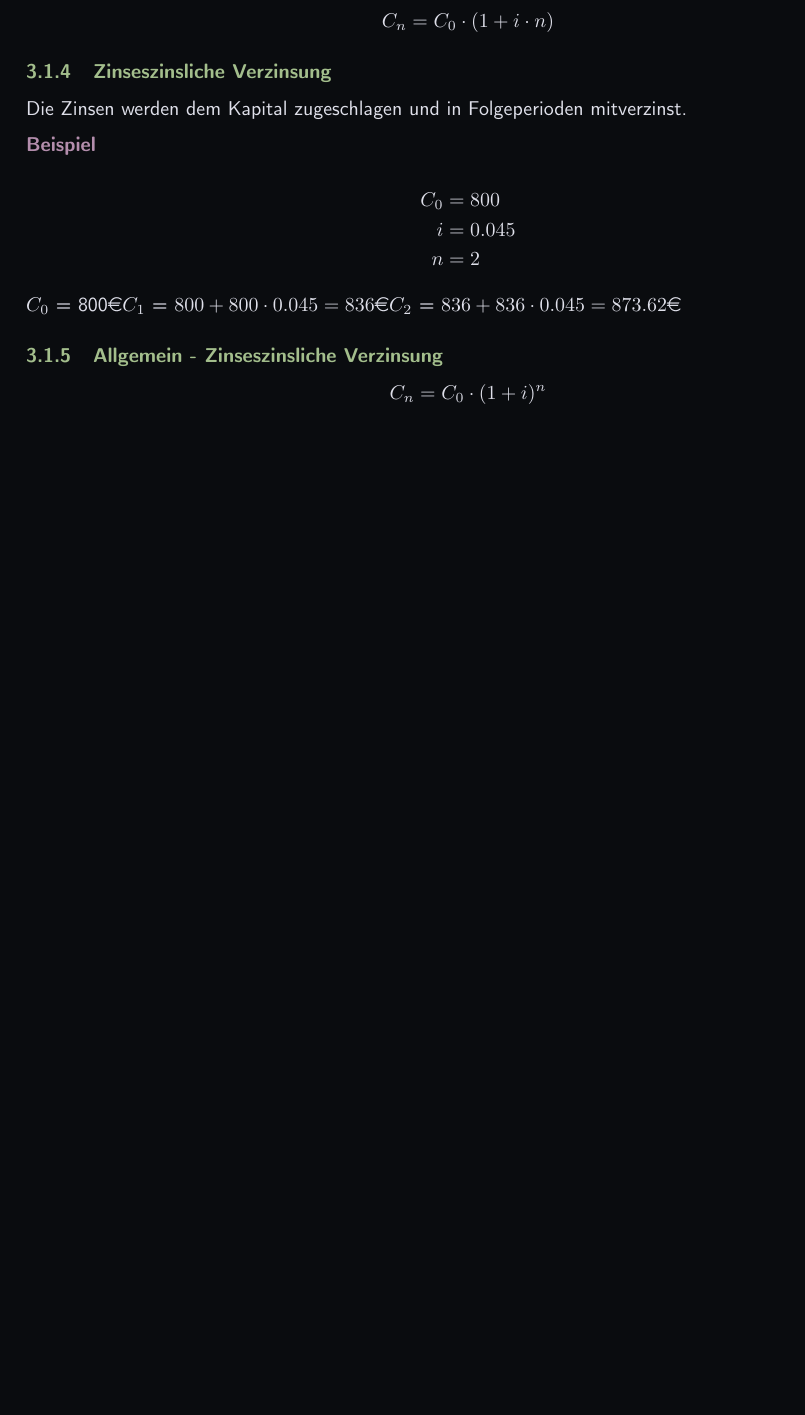
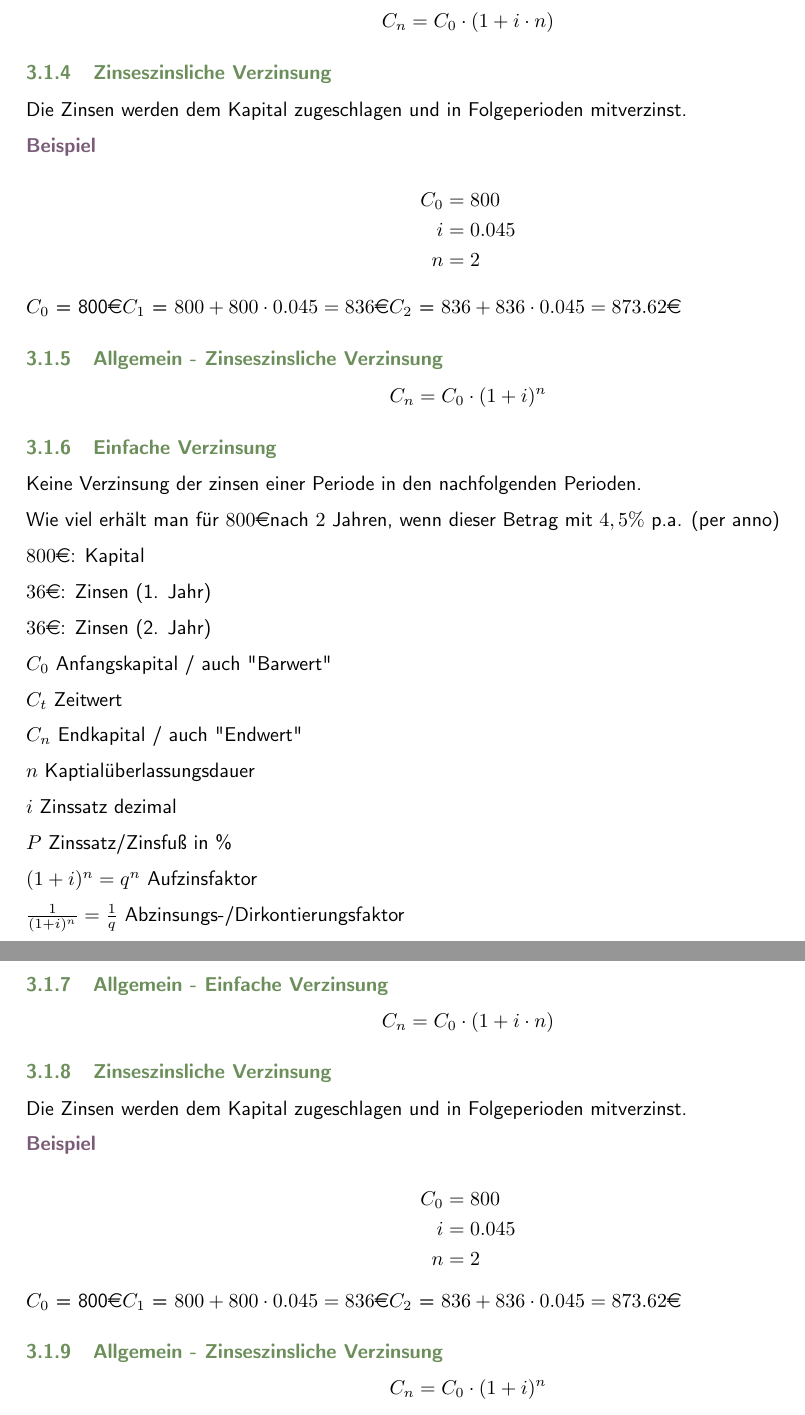
Before and after one commit to OfflineBot/dski-analysis, a LaTeX document (analysis.tex, which reads include/packages.tex, include/settings.tex, src/finanzen/zinsen.tex): part of page 11 of 13 before the commit and two parts of pages 11 and 12 of 14 after it, the two joined at a grey line, cut so that both start at the same text, the shorter picture padded with empty space. Compiled offline with pdfLaTeX.

Commit message:
white mode

```diff
--- a/include/packages.tex
+++ b/include/packages.tex
@@ -19,7 +19,8 @@
 \usepackage{amssymb}
 \usepackage{amsmath}
 
-\definecolor{testcolor}{HTML}{89BEB7}
+% \definecolor{testcolor}{HTML}{89BEB7}
+\definecolor{testcolor}{HTML}{5F8E87}
 
 \usepackage[
     colorlinks=true,
--- a/include/settings.tex
+++ b/include/settings.tex
@@ -24,7 +31,7 @@
   {\normalfont\normalsize\bfseries\color{mygreen}} % green for subsubsections
   {\thesubsubsection}{1em}{}
 
-\newcommand{\point}[1]{\textcolor{magenta}{\textbf{#1}}}
+\newcommand{\point}[1]{\textcolor{mymagenta}{\textbf{#1}}}
 
 
 \newcommand{\ttflushleft}[1]{%
--- /dev/null
+++ b/src/finanzen/zinsen.tex
@@ -0,0 +1,56 @@
+
+\subsubsection{Einfache Verzinsung}
+Keine Verzinsung der zinsen einer Periode in den nachfolgenden Perioden.
+
+Wie viel erhält man für $800$\euro nach $2$ Jahren, wenn dieser Betrag mit $4,5\%$ p.a. (per anno)
+
+
+$800$\euro: Kapital
+
+$36$\euro: Zinsen (1. Jahr)
+
+$36$\euro: Zinsen (2. Jahr)
+
+$C_0$ Anfangskapital / auch "Barwert"
+
+$C_t$ Zeitwert
+
+$C_n$ Endkapital / auch "Endwert"
+
+$n$ Kaptialüberlassungsdauer
+
+$i$ Zinssatz dezimal
+
+$P$ Zinssatz/Zinsfuß in \%
+
+$(1 + i)^n = q^n$ Aufzinsfaktor
+
+$\frac{1}{(1 + i)^n} = \frac{1}{q}$ Abzinsungs-/Dirkontierungsfaktor
+
+\subsubsection{Allgemein - Einfache Verzinsung}
+\[
+    C_n = C_0 \cdot (1 + i \cdot n)
+\]
+
+
+\subsubsection{Zinseszinsliche Verzinsung}
+Die Zinsen werden dem Kapital zugeschlagen und in Folgeperioden mitverzinst.
+
+\point{Beispiel}
+
+\[
+    \begin{aligned}
+        C_0 &= 800 \\
+        i &= 0.045 \\
+        n &= 2
+    \end{aligned}
+\]
+
+$C_0$ = 800\euro
+$C_1$ = $800 + 800 \cdot 0.045 = 836$\euro
+$C_2$ = $836 + 836 \cdot 0.045 = 873.62$\euro
+
+\subsubsection{Allgemein - Zinseszinsliche Verzinsung}
+\[
+    C_n = C_0 \cdot (1 + i)^n
+\]
```
Also changed, not shown: src/finanzen/finanzen.tex (+1 -0 lines), analysis.pdf, include/settings.tex (19 more changed lines).
